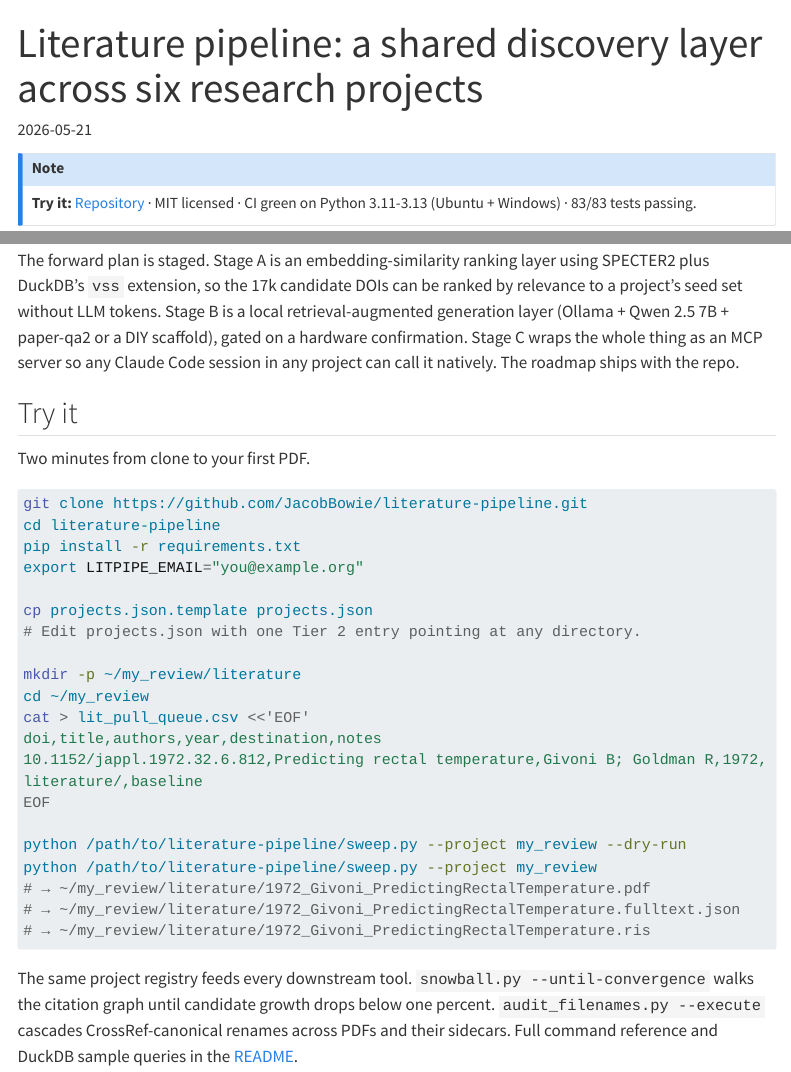
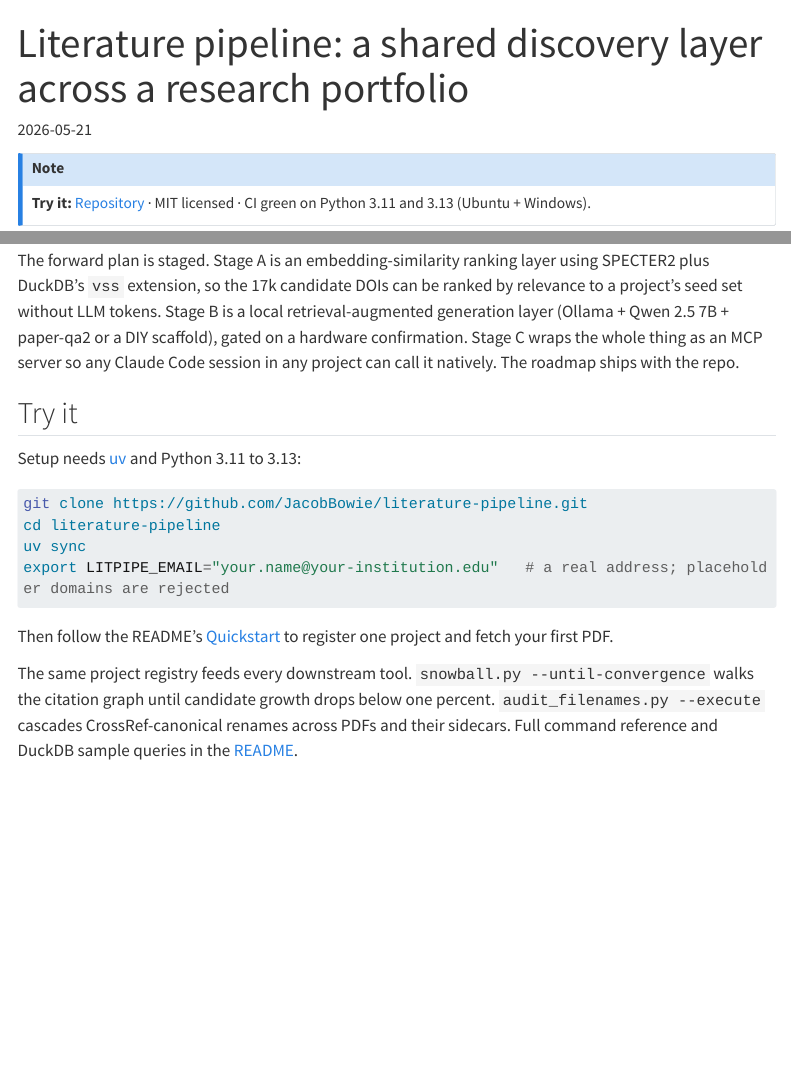
Before and after one commit to JacobBowie/jacobbowie-site, a Quarto document (work/literature-pipeline.qmd): the page in a window 1100 px wide, from its top, and a second part further down, joined at a grey line. Rendered offline with R 4.5, knitr and Pandoc in place of Quarto, with nearby package versions; menus at the side of the page are left out; long lines of code are wrapped.

Commit message:
fix(lit-pipeline): drop undated counts and repair the Try it block
"six projects" (now 23 registered) and "83/83 tests" (now about 2,700)
were undated and wrong; CI tests 3.11 and 3.13 only. The Try it block
ran pip install -r requirements.txt, which no longer exists, with an
example.org address the pipeline rejects. It now matches the README
(uv sync, real-address placeholder) and links the README Quickstart.
The dated May stats block is left for the planned content pass.

Co-Authored-By: Claude Opus 5.5 <noreply@anthropic.com>

````diff
--- a/work/literature-pipeline.qmd
+++ b/work/literature-pipeline.qmd
@@ -1,6 +1,6 @@
 ---
-title: "Literature pipeline: a shared discovery layer across six research projects"
-description: "A Python toolkit that acquires, indexes, and snowballs scientific literature for any opted-in project from a single shared workspace. 17,617 DOIs and 21,104 citation edges across six projects, MIT-licensed, CI-tested on Linux and Windows."
+title: "Literature pipeline: a shared discovery layer across a research portfolio"
+description: "A Python toolkit that acquires, indexes, and snowballs scientific literature for any opted-in project from a single shared workspace. MIT-licensed, CI-tested on Linux and Windows."
 pagetitle: "Literature pipeline case study"
 date: 2026-05-21
 categories: [research software, data engineering, bibliometrics, Python, DuckDB]
@@ -18,7 +18,7 @@
 
 ::: {.callout-note appearance="simple"}
 **Try it:** [Repository](https://github.com/JacobBowie/literature-pipeline) ·
-MIT licensed · CI green on Python 3.11-3.13 (Ubuntu + Windows) · 83/83 tests passing.
+MIT licensed · CI green on Python 3.11 and 3.13 (Ubuntu + Windows).
 :::
 
 ![Snowball convergence on the Tier 1 systematic-review corpus that backs the [rtSD Explorer](../rtsd/) and [Banister Constellation](../citation-network/) case studies. Each pass is one `snowball.py` run (forward citations + reverse citations + recommendations + abstracts + reindex); a pass terminates when iteration growth drops below 1%. Adding new seed papers to the queue triggers a fresh expansion in the next pass.](../img/lit-pipeline-convergence.png){fig-alt="Step plot showing the Tier 1 corpus growing from 9,810 candidate DOIs at seed to 17,248 after Pass A iter 1 (+76%) then converged; Pass B on May 13 added 1,484 more (+8.6%) on newly added seeds and reconverged at 18,732 by May 19." width=100%}
@@ -69,30 +69,16 @@
 
 ## Try it
 
-Two minutes from clone to your first PDF.
+Setup needs [uv](https://docs.astral.sh/uv/) and Python 3.11 to 3.13:
 
 ```bash
 git clone https://github.com/JacobBowie/literature-pipeline.git
 cd literature-pipeline
-pip install -r requirements.txt
-export LITPIPE_EMAIL="you@example.org"
+uv sync
+export LITPIPE_EMAIL="your.name@your-institution.edu"   # a real address; placeholder domains are rejected
+```
 
-cp projects.json.template projects.json
-# Edit projects.json with one Tier 2 entry pointing at any directory.
-
-mkdir -p ~/my_review/literature
-cd ~/my_review
-cat > lit_pull_queue.csv <<'EOF'
-doi,title,authors,year,destination,notes
-10.1152/jappl.1972.32.6.812,Predicting rectal temperature,Givoni B; Goldman R,1972,literature/,baseline
-EOF
-
-python /path/to/literature-pipeline/sweep.py --project my_review --dry-run
-python /path/to/literature-pipeline/sweep.py --project my_review
-# → ~/my_review/literature/1972_Givoni_PredictingRectalTemperature.pdf
-# → ~/my_review/literature/1972_Givoni_PredictingRectalTemperature.fulltext.json
-# → ~/my_review/literature/1972_Givoni_PredictingRectalTemperature.ris
-```
+Then follow the README's [Quickstart](https://github.com/JacobBowie/literature-pipeline#quickstart) to register one project and fetch your first PDF.
 
 The same project registry feeds every downstream tool. `snowball.py --until-convergence` walks the citation graph until candidate growth drops below one percent. `audit_filenames.py --execute` cascades CrossRef-canonical renames across PDFs and their sidecars. Full command reference and DuckDB sample queries in the [README](https://github.com/JacobBowie/literature-pipeline/blob/main/README.md).
 
````
Also changed, not shown: work/literature-pipeline.qmd (2 more changed lines).
